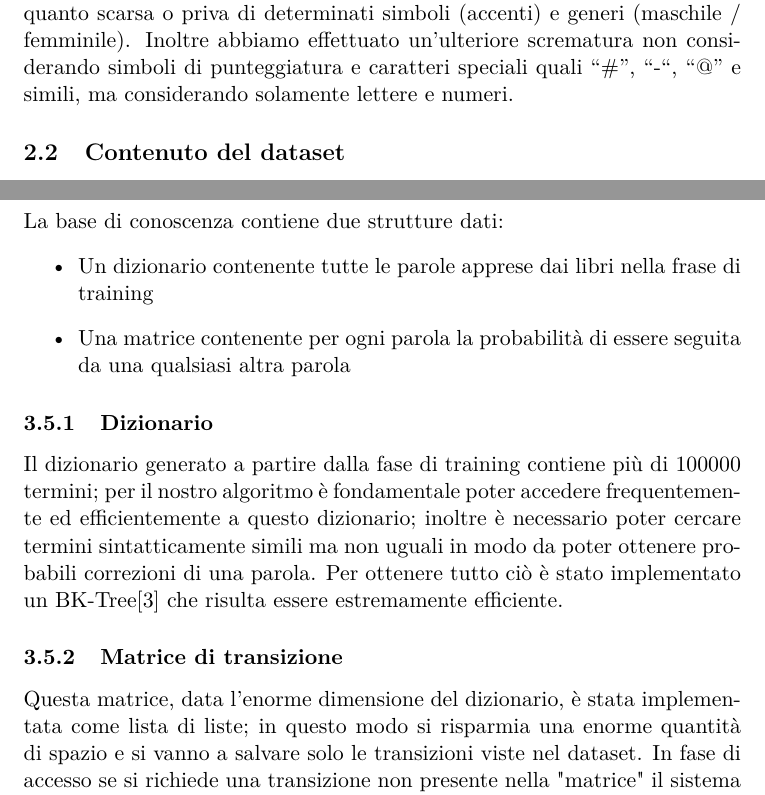
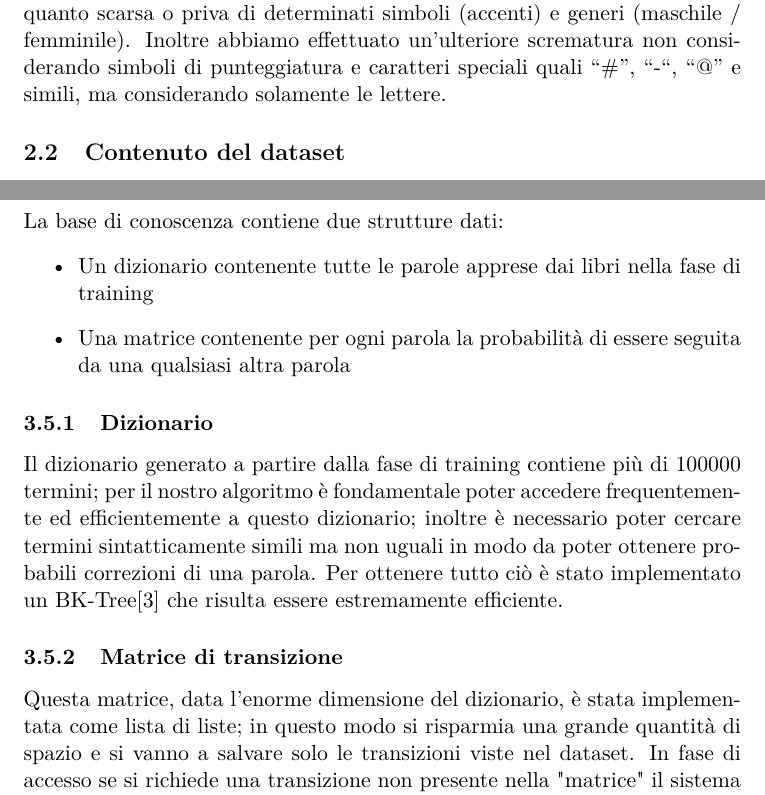
Before and after one commit to AlessandroBregoli/Misspelling, a LaTeX document (relazione/relazione.tex): two parts of pages 4 and 6 of 10, joined at a grey line, cut so that both start at the same text. Compiled offline with pdfLaTeX.

Commit message:
Finita, speriamo

```diff
--- a/relazione/relazione.tex
+++ b/relazione/relazione.tex
@@ -39,7 +39,7 @@
     Per semplicità grammaticale e lessicale abbiamo scelto la lingua inglese in quanto scarsa o priva di determinati simboli (accenti) e generi (maschile /
     femminile).
     Inoltre abbiamo effettuato un’ulteriore scrematura non considerando simboli di punteggiatura e caratteri speciali quali “\#”, “-“, “@” e simili, ma
-    considerando solamente lettere e numeri.
+    considerando solamente le lettere.
   \subsection{Contenuto del dataset}
     Come dataset abbiamo scelto di utilizzare una serie di romanzi in lingua inglese; i principali sono:
     \begin{itemize}
@@ -89,7 +89,7 @@
 	\subsection{Struttura della base di conoscenza}
     	La base di conoscenza contiene due strutture dati:
         \begin{itemize}
-        	\item Un dizionario contenente tutte le parole apprese dai libri nella frase di training
+        	\item Un dizionario contenente tutte le parole apprese dai libri nella fase di training
             \item Una matrice contenente per ogni parola la probabilità di essere seguita da una qualsiasi altra parola
         \end{itemize}
         \subsubsection{Dizionario}
@@ -98,7 +98,7 @@
             uguali in modo da poter ottenere probabili correzioni di una parola. Per ottenere tutto ciò è stato implementato un BK-Tree\cite{bktree} che risulta
             essere estremamente efficiente.
 		\subsubsection{Matrice di transizione}
-        	Questa matrice, data l'enorme dimensione del dizionario, è stata implementata come lista di liste; in questo modo si risparmia una enorme
+        	Questa matrice, data l'enorme dimensione del dizionario, è stata implementata come lista di liste; in questo modo si risparmia una grande
             quantità di spazio e si vanno a salvare solo le transizioni viste nel dataset. In fase di accesso se si richiede una transizione non
             presente nella "matrice" il sistema ritorna una probabilità $\varepsilon$ molto piccola in modo da non avere mai valori pari a 0 durante
             l'esecuzione di Viterbi.
```
Also changed, not shown: presentazione.tex (+1 -1 lines), presentazione.pdf, relazione/relazione.pdf, relazione/relazione.tex (4 more changed lines).
